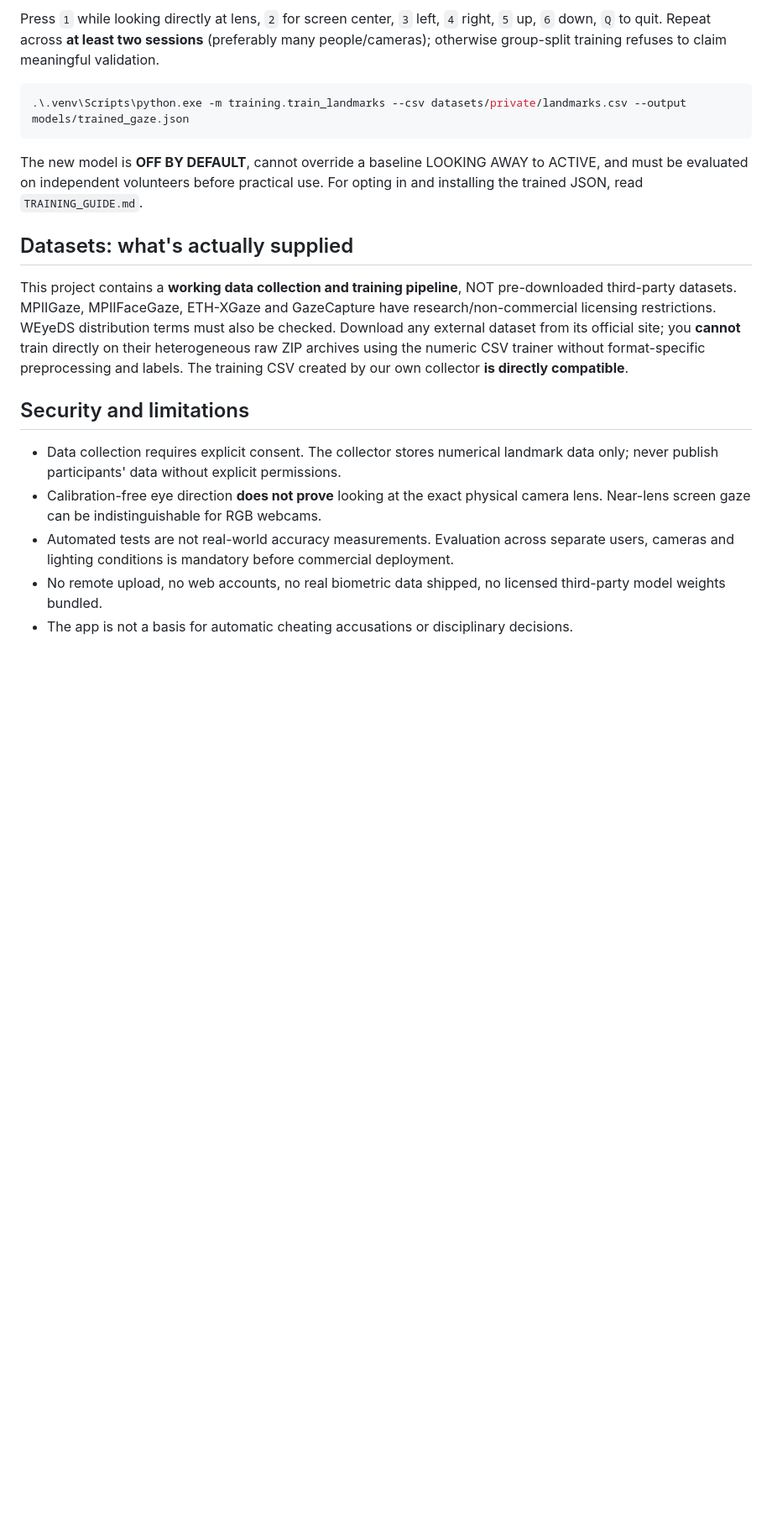
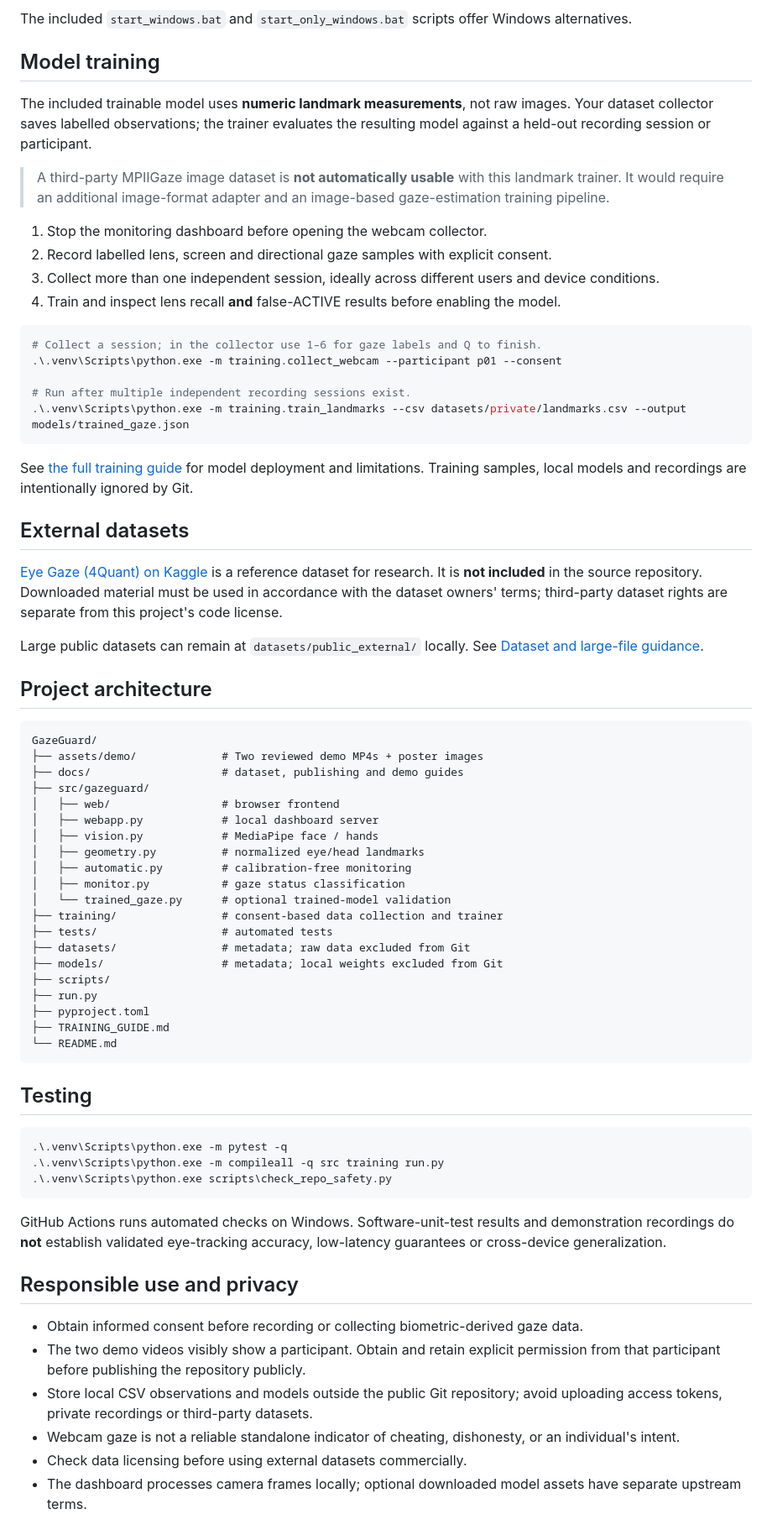
Before and after one commit to muhammadsaadjadoon/GazeGuard, a Markdown page: README.md, the part around one of its changes. Shown at 84% size. GitHub-like rendering; blank space fills up the shorter version.

````diff
--- a/README.md
+++ b/README.md
@@ -40,21 +83,75 @@ Or double-click `start_windows.bat` for initial setup. Later launch using `start
 ```
 
-Press `1` while looking directly at lens, `2` for screen center, `3` left, `4` right, `5` up, `6` down, `Q` to quit. Repeat across **at least two sessions** (preferably many people/cameras); otherwise group-split training refuses to claim meaningful validation.
+The included `start_windows.bat` and `start_only_windows.bat` scripts offer Windows alternatives.
+
+## Model training
+
+The included trainable model uses **numeric landmark measurements**, not raw images. Your dataset collector saves labelled observations; the trainer evaluates the resulting model against a held-out recording session or participant.
+
+> A third-party MPIIGaze image dataset is **not automatically usable** with this landmark trainer. It would require an additional image-format adapter and an image-based gaze-estimation training pipeline.
+
+1. Stop the monitoring dashboard before opening the webcam collector.
+2. Record labelled lens, screen and directional gaze samples with explicit consent.
+3. Collect more than one independent session, ideally across different users and device conditions.
+4. Train and inspect lens recall **and** false-ACTIVE results before enabling the model.
 
 ```powershell
+# Collect a session; in the collector use 1–6 for gaze labels and Q to finish.
+.\.venv\Scripts\python.exe -m training.collect_webcam --participant p01 --consent
+
+# Run after multiple independent recording sessions exist.
 .\.venv\Scripts\python.exe -m training.train_landmarks --csv datasets/private/landmarks.csv --output models/trained_gaze.json
 ```
 
-The new model is **OFF BY DEFAULT**, cannot override a baseline LOOKING AWAY to ACTIVE, and must be evaluated on independent volunteers before practical use. For opting in and installing the trained JSON, read `TRAINING_GUIDE.md`.
+See [the full training guide](TRAINING_GUIDE.md) for model deployment and limitations. Training samples, local models and recordings are intentionally ignored by Git.
 
-## Datasets: what's actually supplied
+## External datasets
 
-This project contains a **working data collection and training pipeline**, NOT pre-downloaded third-party datasets. MPIIGaze, MPIIFaceGaze, ETH-XGaze and GazeCapture have research/non-commercial licensing restrictions. WEyeDS distribution terms must also be checked. Download any external dataset from its official site; you **cannot** train directly on their heterogeneous raw ZIP archives using the numeric CSV trainer without format-specific preprocessing and labels. The training CSV created by our own collector **is directly compatible**.
+[Eye Gaze (4Quant) on Kaggle](https://www.kaggle.com/datasets/4quant/eye-gaze) is a reference dataset for research. It is **not included** in the source repository. Downloaded material must be used in accordance with the dataset owners' terms; third-party dataset rights are separate from this project's code license.
 
-## Security and limitations
+Large public datasets can remain at `datasets/public_external/` locally. See [Dataset and large-file guidance](docs/DATASETS_AND_LARGE_FILES.md).
 
-- Data collection requires explicit consent. The collector stores numerical landmark data only; never publish participants' data without explicit permissions.
-- Calibration-free eye direction **does not prove** looking at the exact physical camera lens. Near-lens screen gaze can be indistinguishable for RGB webcams.
-- Automated tests are not real-world accuracy measurements. Evaluation across separate users, cameras and lighting conditions is mandatory before commercial deployment.
-- No remote upload, no web accounts, no real biometric data shipped, no licensed third-party model weights bundled.
-- The app is not a basis for automatic cheating accusations or disciplinary decisions.
+## Project architecture
+
+```text
+GazeGuard/
+├── assets/demo/             # Two reviewed demo MP4s + poster images
+├── docs/                    # dataset, publishing and demo guides
+├── src/gazeguard/
+│   ├── web/                 # browser frontend
+│   ├── webapp.py            # local dashboard server
+│   ├── vision.py            # MediaPipe face / hands
+│   ├── geometry.py          # normalized eye/head landmarks
+│   ├── automatic.py         # calibration-free monitoring
+│   ├── monitor.py           # gaze status classification
+│   └── trained_gaze.py      # optional trained-model validation
+├── training/                # consent-based data collection and trainer
+├── tests/                   # automated tests
+├── datasets/                # metadata; raw data excluded from Git
+├── models/                  # metadata; local weights excluded from Git
+├── scripts/
+├── run.py
+├── pyproject.toml
+├── TRAINING_GUIDE.md
+└── README.md
+```
+
+## Testing
+
+```powershell
+.\.venv\Scripts\python.exe -m pytest -q
+.\.venv\Scripts\python.exe -m compileall -q src training run.py
+.\.venv\Scripts\python.exe scripts\check_repo_safety.py
+```
+
+GitHub Actions runs automated checks on Windows. Software-unit-test results and demonstration recordings do **not** establish validated eye-tracking accuracy, low-latency guarantees or cross-device generalization.
+
+## Responsible use and privacy
+
+- Obtain informed consent before recording or collecting biometric-derived gaze data.
+- The two demo videos visibly show a participant. Obtain and retain explicit permission from that participant before publishing the repository publicly.
+- Store local CSV observations and models outside the public Git repository; avoid uploading access tokens, private recordings or third-party datasets.
+- Webcam gaze is not a reliable standalone indicator of cheating, dishonesty, or an individual's intent.
+- Check data licensing before using external datasets commercially.
+- The dashboard processes camera frames locally; optional downloaded model assets have separate upstream terms.
+
````
Also changed, not shown: other parts of README.md (+75 -25 lines), docs/DEMO_MEDIA.md (added, +31 -0 lines), assets/demo/gaze_tracking_preview.jpg (added), assets/demo/hand_tracking_preview.jpg (added), 3 other files.
